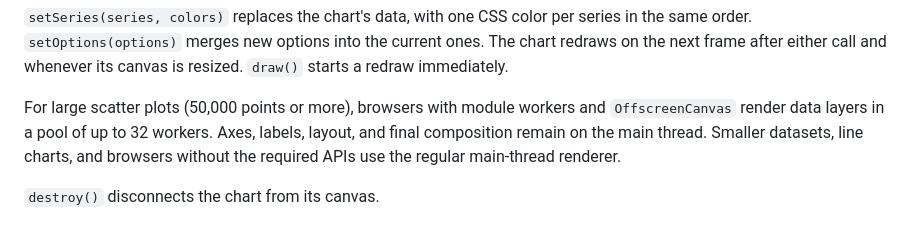
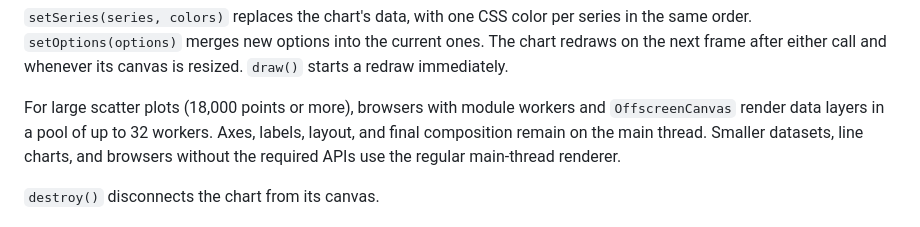
Before and after one commit to CSE210-Team-404-Not-Found/warmup-charts, a Markdown page: README.md, the part around the change. GitHub-like rendering.

Commit message:
Match README worker threshold to WORKER_MIN_POINTS (18,000)
Co-Authored-By: Claude Opus 5.5 <noreply@anthropic.com>

```diff
--- a/README.md
+++ b/README.md
@@ -71,7 +71,7 @@ series in the same order. `setOptions(options)` merges new options into the
 current ones. The chart redraws on the next frame after either call and
 whenever its canvas is resized. `draw()` starts a redraw immediately.
 
-For large scatter plots (50,000 points or more), browsers with module workers
+For large scatter plots (18,000 points or more), browsers with module workers
 and `OffscreenCanvas` render data layers in a pool of up to 32 workers. Axes,
 labels, layout, and final composition remain on the main thread. Smaller
 datasets, line charts, and browsers without the required APIs use the regular
```
